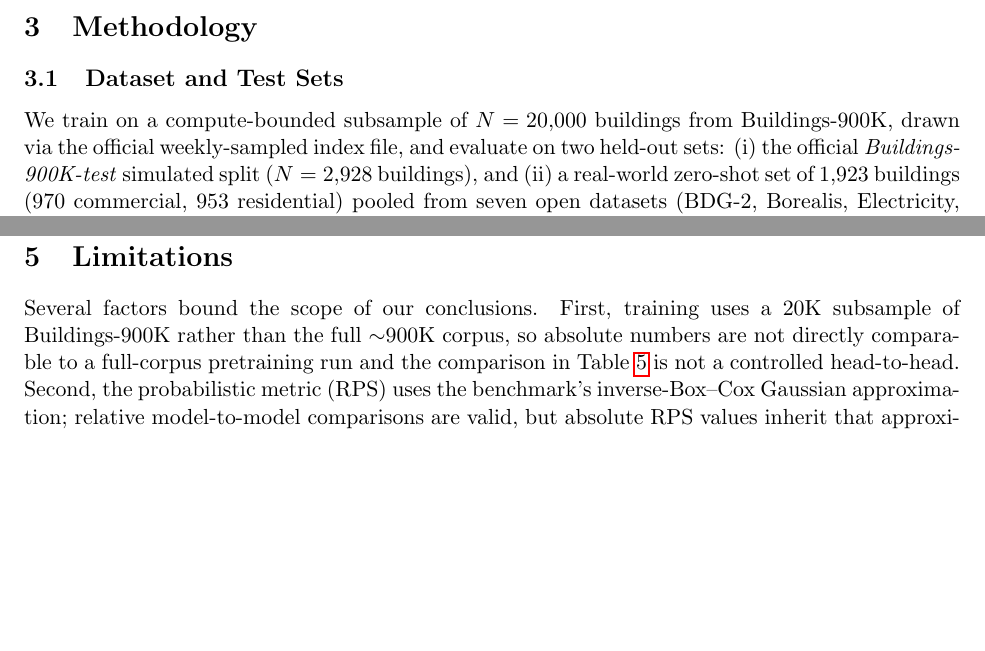
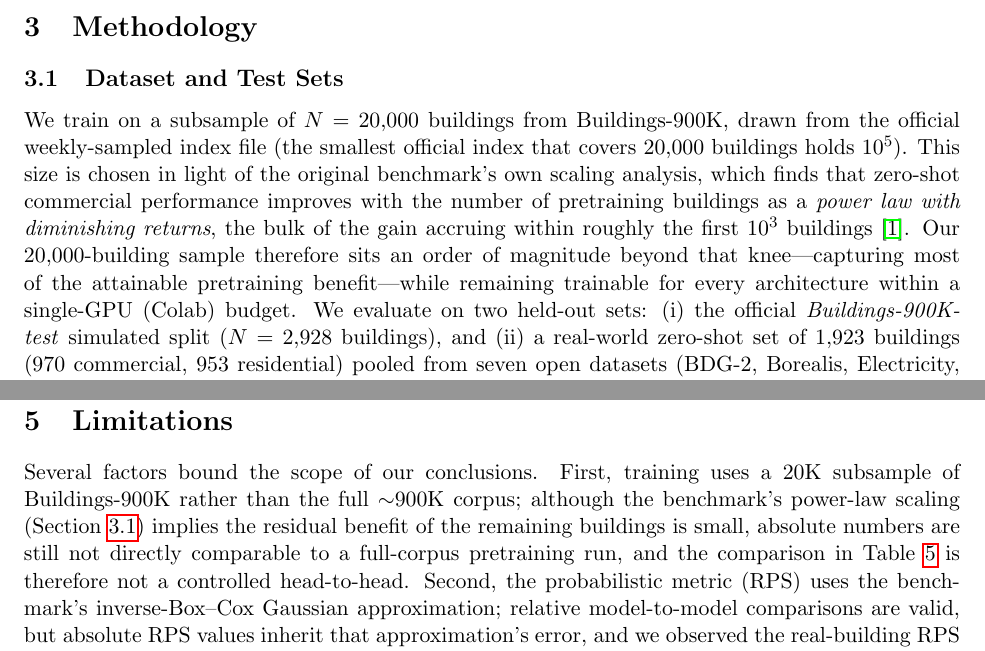
Before and after one commit to nm-quan/Building-Bench-Future-Works, a LaTeX paper (paper/main.tex): two parts of pages 3 and 12 of 13 before the commit and two parts of pages 3 and 11 of 12 after it, joined at a grey line, cut so that both start at the same text, the shorter picture padded with empty space. Compiled offline with pdfLaTeX.

Commit message:
Justify 20K subsample via benchmark scaling law; pin loss figure placement
- §3.1: motivate the N=20,000 training subsample by the original benchmark's
  own scaling analysis (zero-shot commercial performance improves with the
  number of pretraining buildings as a power law with diminishing returns,
  most of the gain within ~10^3 buildings; Emami et al. 2023), noting 20K sits
  an order of magnitude past that knee and pulls the official 10^5 index file.
- Limitations: reconcile the 20K caveat with the scaling rationale (residual
  benefit of the remaining buildings is small, but the vs-original comparison
  is still not a controlled head-to-head).
- Fix misplaced loss-curve figure: [t] -> [H] so it renders in place, matching
  the other figures/tables.

Co-Authored-By: Claude Opus 4.8 <noreply@anthropic.com>
Claude-Session: https://claude.ai/code/session_01JeojidjBbbwpd8tVmsr1qD

```diff
--- a/paper/main.tex
+++ b/paper/main.tex
@@ -139,9 +139,16 @@ differences, not capacity, drive the comparison.
 
 \subsection{Dataset and Test Sets}
 \label{sec:dataset}
-We train on a compute-bounded subsample of $N=20{,}000$ buildings from
-Buildings-900K, drawn via the official weekly-sampled index file, and evaluate on
-two held-out sets: (i) the official \emph{Buildings-900K-test} simulated split
+We train on a subsample of $N=20{,}000$ buildings from Buildings-900K, drawn from
+the official weekly-sampled index file (the smallest official index that covers
+$20{,}000$ buildings holds $10^{5}$). This size is chosen in light of the original
+benchmark's own scaling analysis, which finds that zero-shot commercial performance
+improves with the number of pretraining buildings as a \emph{power law with
+diminishing returns}, the bulk of the gain accruing within roughly the first
+$10^{3}$ buildings \citep{buildingsbench2023}. Our $20{,}000$-building sample
+therefore sits an order of magnitude beyond that knee---capturing most of the
+attainable pretraining benefit---while remaining trainable for every architecture
+within a single-GPU (Colab) budget. We evaluate on two held-out sets: (i) the official \emph{Buildings-900K-test} simulated split
 ($N=2{,}928$ buildings), and (ii) a real-world zero-shot set of $1{,}923$ buildings
 ($970$ commercial, $953$ residential) pooled from seven open datasets (BDG-2,
 Borealis, Electricity, IDEAL, LCL, SMART, Sceaux). Multi-year files of the same
@@ -528,9 +535,11 @@ around hour 7 and the afternoon peak around hour 15.
 \section{Limitations}
 \label{sec:limitations}
 Several factors bound the scope of our conclusions. First, training uses a $20$K
-subsample of Buildings-900K rather than the full $\sim$900K corpus, so absolute
-numbers are not directly comparable to a full-corpus pretraining run and the
-comparison in Table~\ref{tab:vs-paper} is not a controlled head-to-head. Second,
+subsample of Buildings-900K rather than the full $\sim$900K corpus; although the
+benchmark's power-law scaling (Section~\ref{sec:dataset}) implies the residual
+benefit of the remaining buildings is small, absolute numbers are still not
+directly comparable to a full-corpus pretraining run, and the comparison in
+Table~\ref{tab:vs-paper} is therefore not a controlled head-to-head. Second,
 the probabilistic metric (RPS) uses the benchmark's inverse-Box--Cox Gaussian
 approximation; relative model-to-model comparisons are valid, but absolute RPS
 values inherit that approximation's error, and we observed the real-building RPS to
```
Also changed, not shown: paper/main.tex (2 more changed lines).
